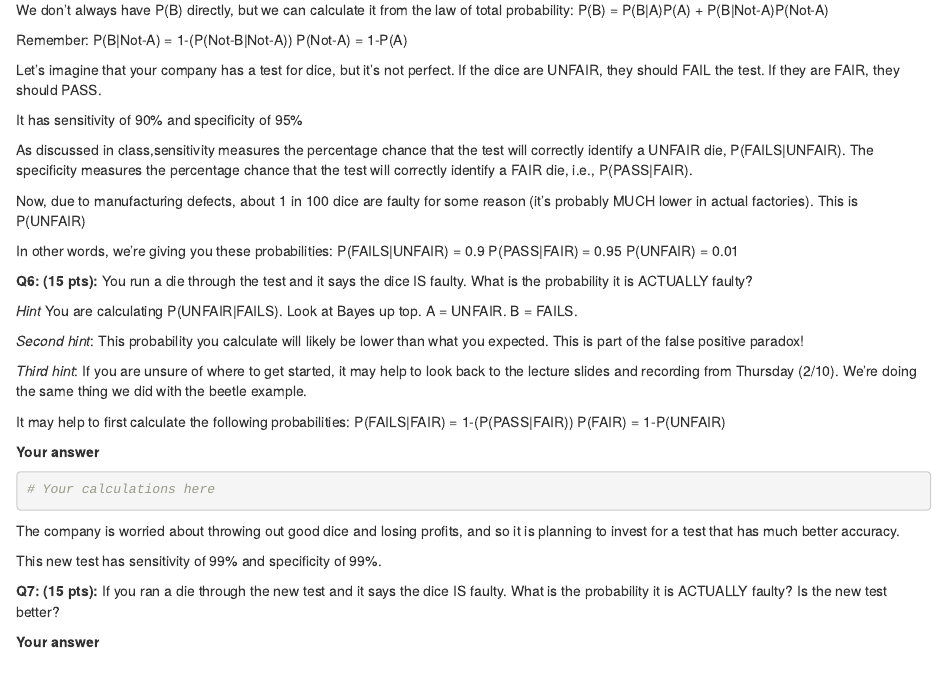
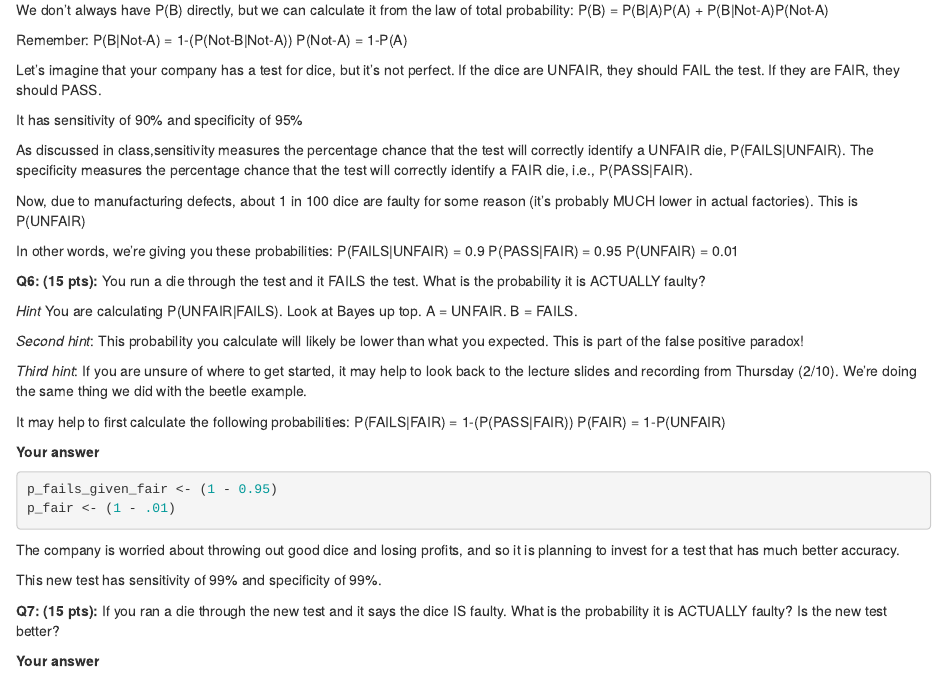
Before and after one commit to elliotwhitehead/GEOG-3023, an R Markdown document (lab_05/Lab5.rmd): the page in a window 1100 px wide, from 9400 px down. The pictures show the output file lab_05/Lab5.html that the author committed with the source, opened offline.

Commit message:
Complete lab 05 question 6

````diff
--- a/lab_05/Lab5.rmd
+++ b/lab_05/Lab5.rmd
@@ -447,7 +447,7 @@ P(FAILS|UNFAIR) = 0.9
 P(PASS|FAIR) = 0.95
 P(UNFAIR) = 0.01
 
-**Q6: (15 pts):** You run a die through the test and it says the dice IS faulty.
+**Q6: (15 pts):** You run a die through the test and it FAILS the test.
 What is the probability it is ACTUALLY faulty?
 
 *Hint* You are calculating P(UNFAIR|FAILS). Look at Bayes up top. A = UNFAIR. B = FAILS.
@@ -463,12 +463,12 @@ P(FAILS|FAIR) = 1-(P(PASS|FAIR))
 P(FAIR) = 1-P(UNFAIR)
 
 
-
-
 **Your answer**
 
 ```{r}
-# Your calculations here
+p_fails_given_fair <- (1 - 0.95)
+p_fair <- (1 - .01)
+
 
 ```
 
````
Also changed, not shown: lab_05/Lab5.html.
